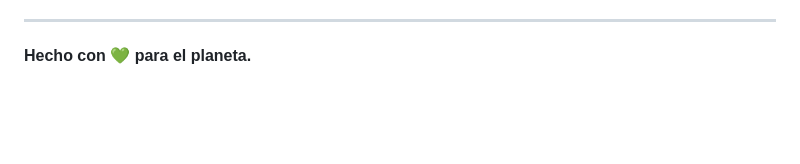
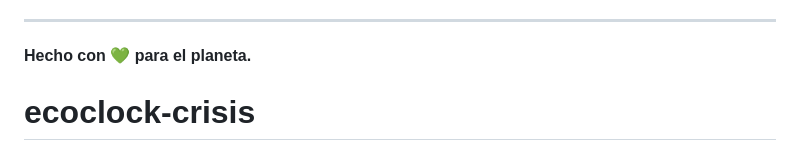
Before and after one commit to VeldaniGR/ecoclock-network, a Markdown page: README.md, the part around the change. GitHub-like rendering; blank space fills up the shorter version.

```diff
--- a/README.md
+++ b/README.md
@@ -177,3 +177,4 @@ las verificaciones de ONGs serán públicas. Confianza mediante apertura.
   ---
 
   **Hecho con 💚 para el planeta.**
+# ecoclock-crisis
```
